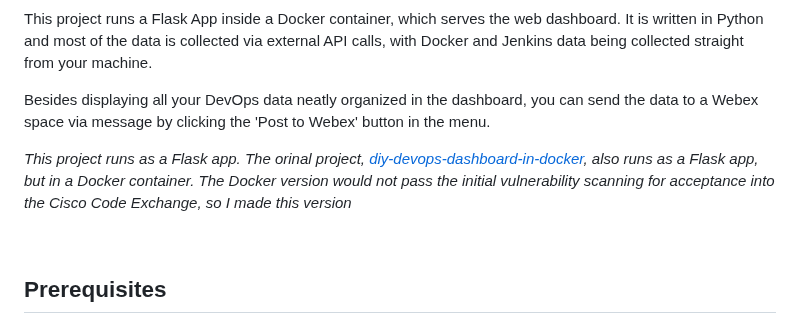
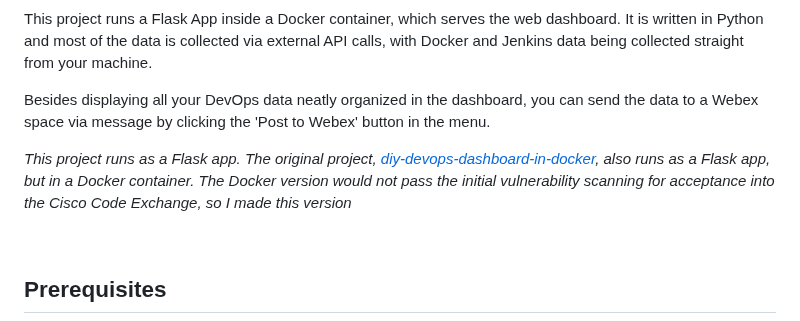
Before and after one commit to xanderstevenson/diy-devops-dashboard, a Markdown page: README.md, the part around the change. Rendered like a GitHub page.

```diff
--- a/README.md
+++ b/README.md
@@ -10,7 +10,7 @@ This project runs a Flask App inside a Docker container, which serves the web da
 
 Besides displaying all your DevOps data neatly organized in the dashboard, you can send the data to a Webex space via message by clicking the 'Post to Webex' button in the menu.
 
-_This project runs as a Flask app. The orinal project, [diy-devops-dashboard-in-docker](https://github.com/xanderstevenson/diy-devops-dashboard-in-docker/tree/main), also runs as a Flask app, but in a Docker container. The Docker version would not pass the initial vulnerability scanning for acceptance into the Cisco Code Exchange, so I made this version_
+_This project runs as a Flask app. The original project, [diy-devops-dashboard-in-docker](https://github.com/xanderstevenson/diy-devops-dashboard-in-docker/tree/main), also runs as a Flask app, but in a Docker container. The Docker version would not pass the initial vulnerability scanning for acceptance into the Cisco Code Exchange, so I made this version_
 
 <br>
 
```
